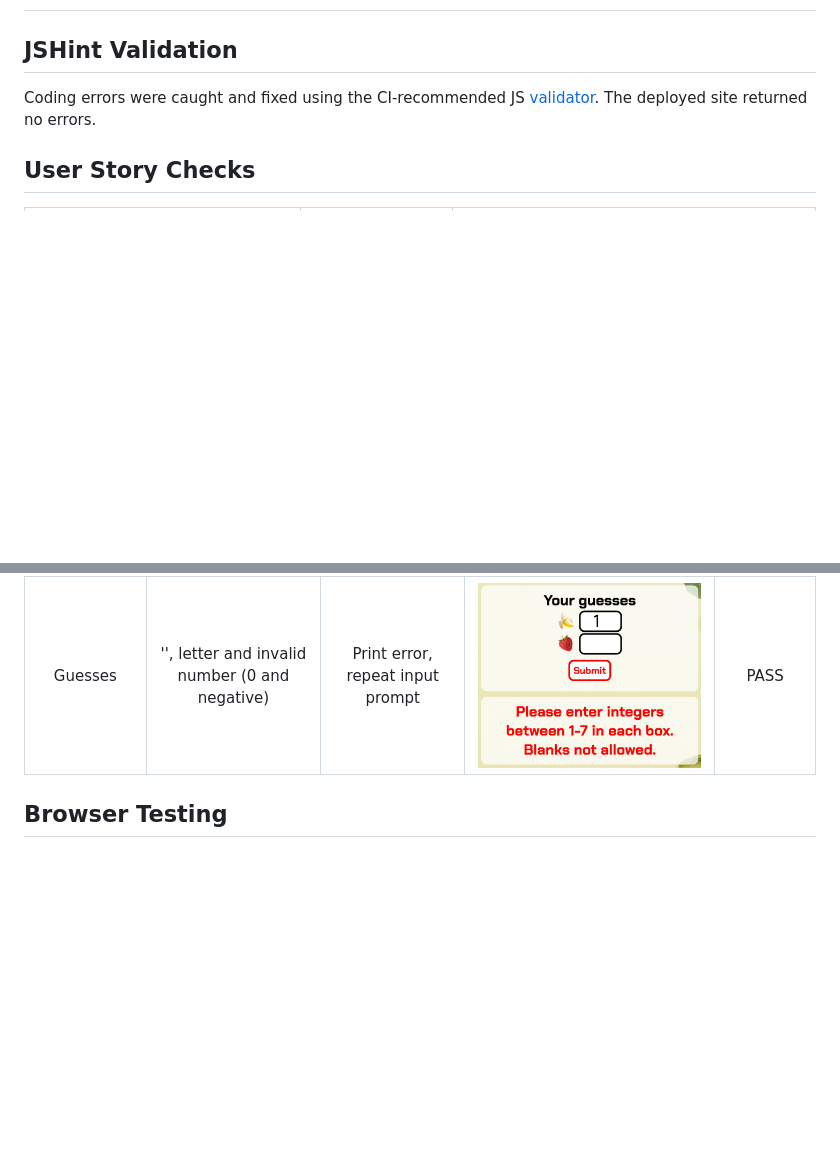
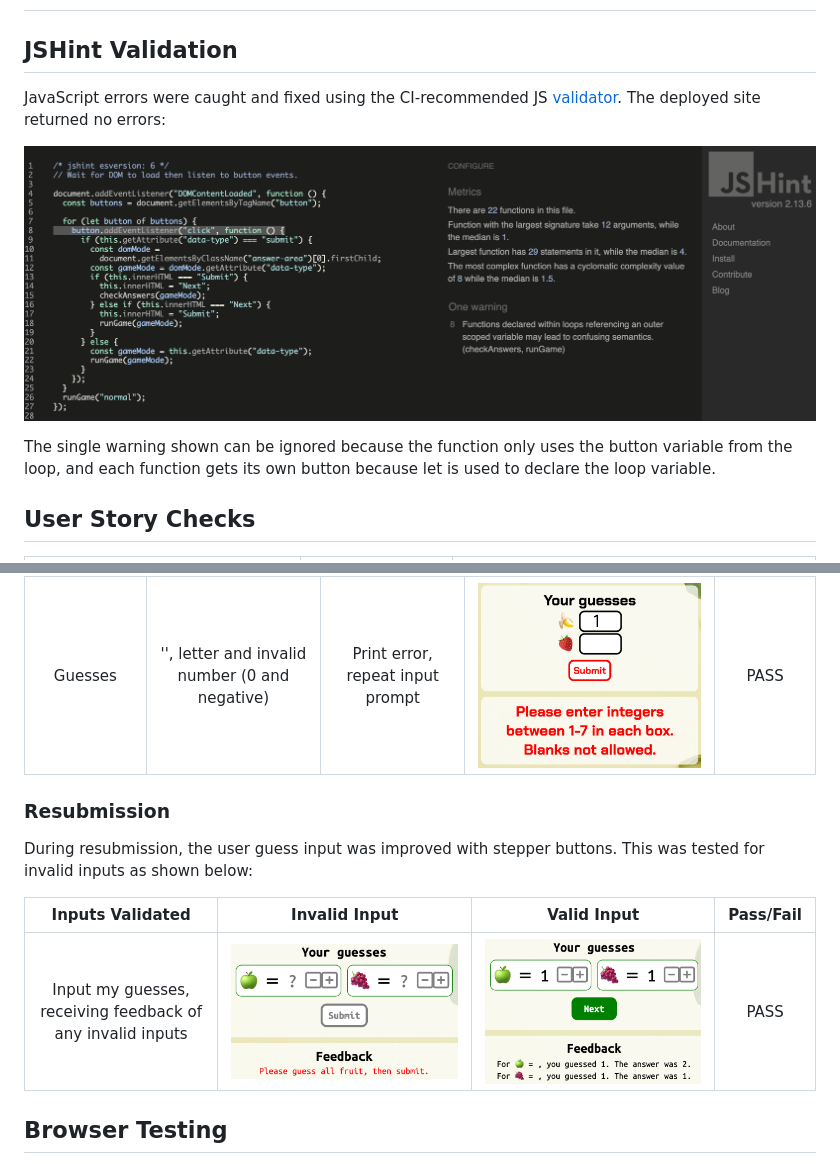
Before and after one commit to alanjameschapman/fruity-fun, a Markdown page: TESTING.md, 2 parts joined by grey strips. Drawn GitHub-style; pictures changed too: docs/screenshots/jshint-validation.png (added), docs/testing/user_stories/invalid-input.png (added), docs/testing/user_stories/valid-input.png (added); blank space fills up the shorter version.

```diff
--- a/TESTING.md
+++ b/TESTING.md
@@ -2,7 +2,11 @@
 
 ## JSHint Validation
 
-Coding errors were caught and fixed using the CI-recommended JS [validator](https://jshint.com/). The deployed site returned no errors.
+JavaScript errors were caught and fixed using the CI-recommended JS [validator](https://jshint.com/). The deployed site returned no errors:
+
+![JSHint validation](docs/screenshots/jshint-validation.png)
+
+The single warning shown can be ignored because the function only uses the button variable from the loop, and each function gets its own button because let is used to declare the loop variable.
 
 ## User Story Checks
 
@@ -24,6 +28,13 @@ The only user input was for the user guesses, and validated for various incorrec
 | :--------------: | :-------------: | :--------------: | :------------: | :-------: |
 | Guesses | '', letter and invalid number (0 and negative) | Print error, repeat input prompt | ![bug3](docs/testing/bugs/3fix_guess.png) | PASS |
 
+### Resubmission
+
+During resubmission, the user guess input was improved with stepper buttons. This was tested for invalid inputs as shown below:
+
+| Inputs Validated | Invalid Input | Valid Input | Pass/Fail |
+| :-: | :-----------: | :---------: | :-------: |
+| Input my guesses, receiving feedback of any invalid inputs | ![story4](docs/testing/user_stories/invalid-input.png) | ![story4](docs/testing/user_stories/valid-input.png) | PASS |
 
 ## Browser Testing
 
```
Also changed, not shown: README.md (+1 -1 lines), 3 other files.
